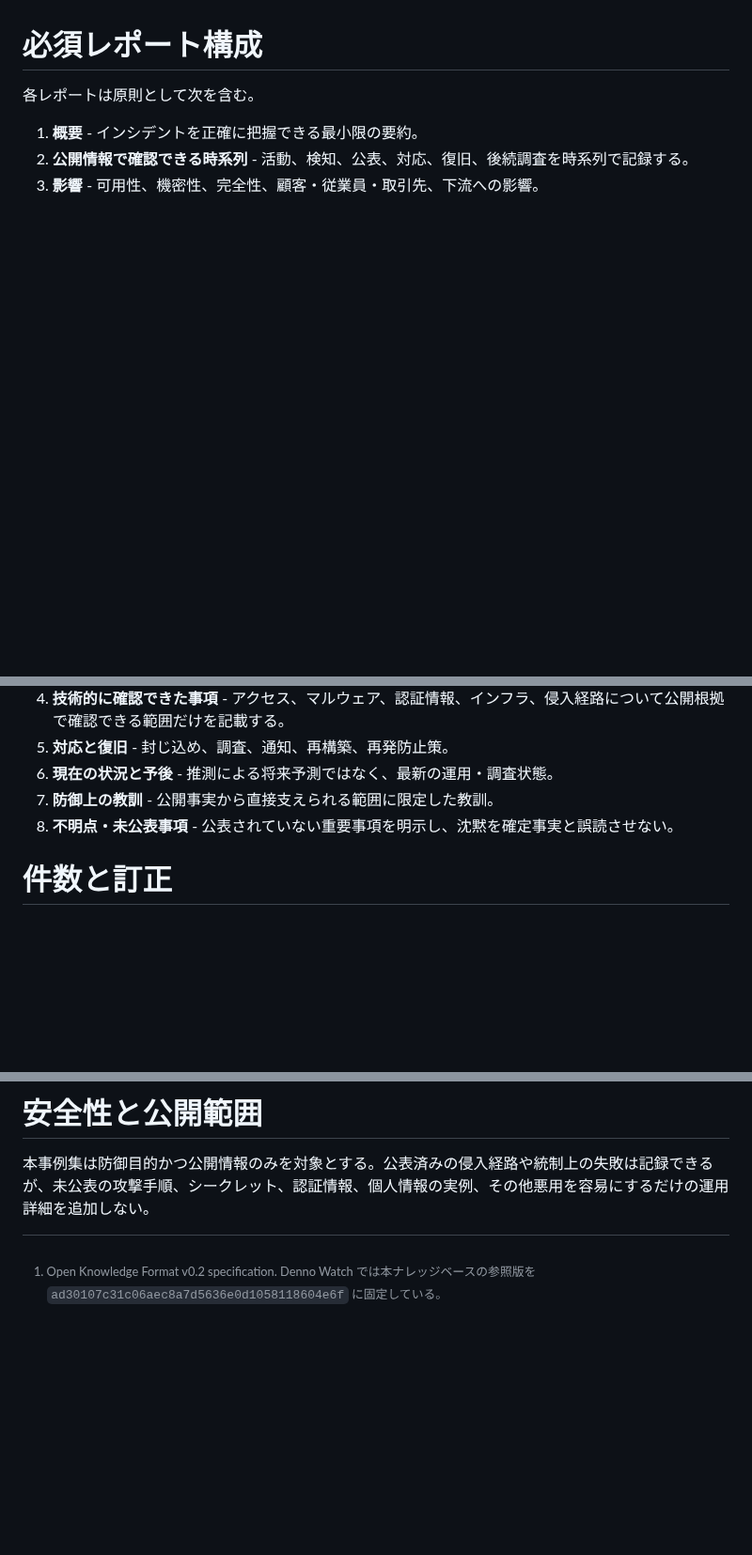
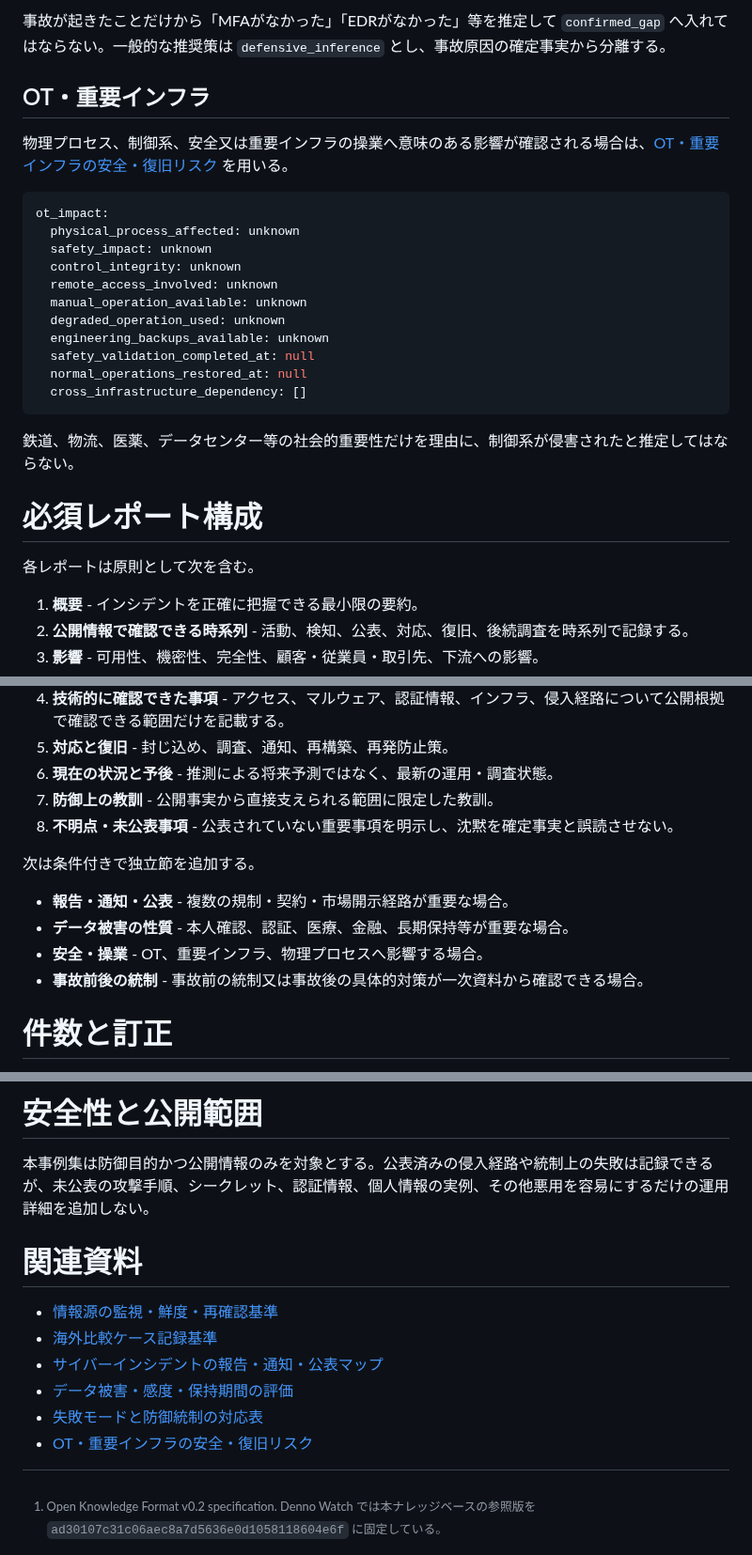
Before and after one commit to 4i7/Denno-Watch, a Markdown page: methodology/reporting-standard.md, 3 parts joined by grey strips. Shown at 94% size. GitHub-like rendering; blank space fills up the shorter version.

````diff
--- a/methodology/reporting-standard.md
+++ b/methodology/reporting-standard.md
@@ -91,3 +146,24 @@ Denno Watch は、日本の組織に影響する重大なサイバーインシ
+事故が起きたことだけから「MFAがなかった」「EDRがなかった」等を推定して `confirmed_gap` へ入れてはならない。一般的な推奨策は `defensive_inference` とし、事故原因の確定事実から分離する。
+
+## OT・重要インフラ
+
+物理プロセス、制御系、安全又は重要インフラの操業へ意味のある影響が確認される場合は、[OT・重要インフラの安全・復旧リスク](../analysis/ot-critical-infrastructure-safety-and-recovery-2026-10-04.md) を用いる。
+
+```yaml
+ot_impact:
+  physical_process_affected: unknown
+  safety_impact: unknown
+  control_integrity: unknown
+  remote_access_involved: unknown
+  manual_operation_available: unknown
+  degraded_operation_used: unknown
+  engineering_backups_available: unknown
+  safety_validation_completed_at: null
+  normal_operations_restored_at: null
+  cross_infrastructure_dependency: []
+```
+
+鉄道、物流、医薬、データセンター等の社会的重要性だけを理由に、制御系が侵害されたと推定してはならない。
 
 # 必須レポート構成
 
@@ -101,6 +177,13 @@ Denno Watch は、日本の組織に影響する重大なサイバーインシ
 6. **現在の状況と予後** - 推測による将来予測ではなく、最新の運用・調査状態。
 7. **防御上の教訓** - 公開事実から直接支えられる範囲に限定した教訓。
 8. **不明点・未公表事項** - 公表されていない重要事項を明示し、沈黙を確定事実と誤読させない。
+
+次は条件付きで独立節を追加する。
+
+- **報告・通知・公表** - 複数の規制・契約・市場開示経路が重要な場合。
+- **データ被害の性質** - 本人確認、認証、医療、金融、長期保持等が重要な場合。
+- **安全・操業** - OT、重要インフラ、物理プロセスへ影響する場合。
+- **事故前後の統制** - 事故前の統制又は事故後の具体的対策が一次資料から確認できる場合。
 
 # 件数と訂正
 
@@ -158,4 +245,13 @@ Denno Watch は、日本の組織に影響する重大なサイバーインシ
 
 本事例集は防御目的かつ公開情報のみを対象とする。公表済みの侵入経路や統制上の失敗は記録できるが、未公表の攻撃手順、シークレット、認証情報、個人情報の実例、その他悪用を容易にするだけの運用詳細を追加しない。
 
+# 関連資料
+
+- [情報源の監視・鮮度・再確認基準](source-monitoring-and-freshness-standard.md)
+- [海外比較ケース記録基準](international-comparative-case-standard.md)
+- [サイバーインシデントの報告・通知・公表マップ](../analysis/regulatory-reporting-and-disclosure-map-2026-10-04.md)
+- [データ被害・感度・保持期間の評価](../analysis/data-harm-sensitivity-and-retention-taxonomy-2026-10-04.md)
+- [失敗モードと防御統制の対応表](../analysis/control-failure-mode-crosswalk-2026-10-04.md)
+- [OT・重要インフラの安全・復旧リスク](../analysis/ot-critical-infrastructure-safety-and-recovery-2026-10-04.md)
+
 [^okf-v02]: Open Knowledge Format v0.2 specification. Denno Watch では本ナレッジベースの参照版を `ad30107c31c06aec8a7d5636e0d1058118604e6f` に固定している。
````
Also changed, not shown: other parts of methodology/reporting-standard.md (+60 -1 lines).
